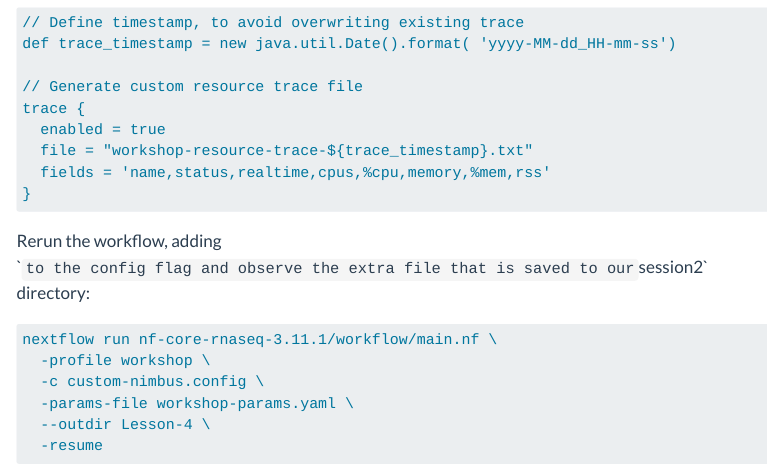
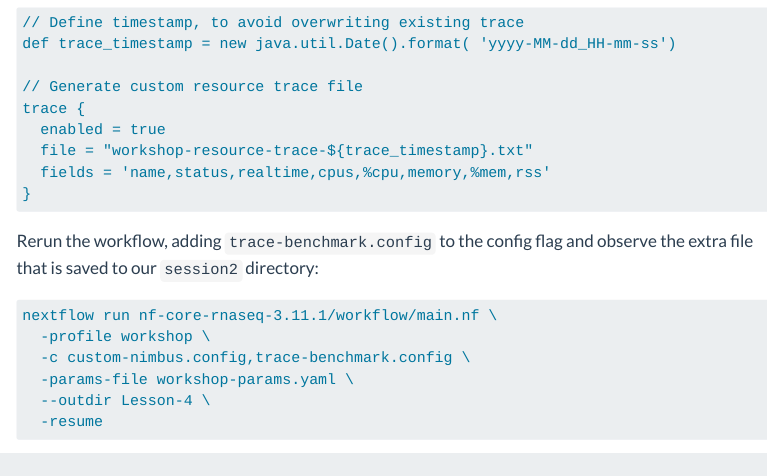
Before and after one commit to Sydney-Informatics-Hub/customising-nfcore-workshop, a Quarto document (notebooks/2.4_multiConfig.qmd): the page in a window 1100 px wide, from 900 px down. Rendered offline with R 4.5, knitr and Pandoc in place of Quarto, with nearby package versions; menus at the side of the page are left out.

Commit message:
added trace-benchmark.config

````diff
--- a/notebooks/2.4_multiConfig.qmd
+++ b/notebooks/2.4_multiConfig.qmd
@@ -43,12 +43,12 @@ trace {
 }
 ```
 
-Rerun the workflow, adding `` to the config flag and observe the extra file that is saved to our `session2` directory:
+Rerun the workflow, adding `trace-benchmark.config` to the config flag and observe the extra file that is saved to our `session2` directory:
 
 ```default
 nextflow run nf-core-rnaseq-3.11.1/workflow/main.nf \
   -profile workshop \
-  -c custom-nimbus.config \
+  -c custom-nimbus.config,trace-benchmark.config \
   -params-file workshop-params.yaml \
   --outdir Lesson-4 \
   -resume
````
Also changed, not shown: notebooks/2.2_params.qmd (+0 -2 lines).
